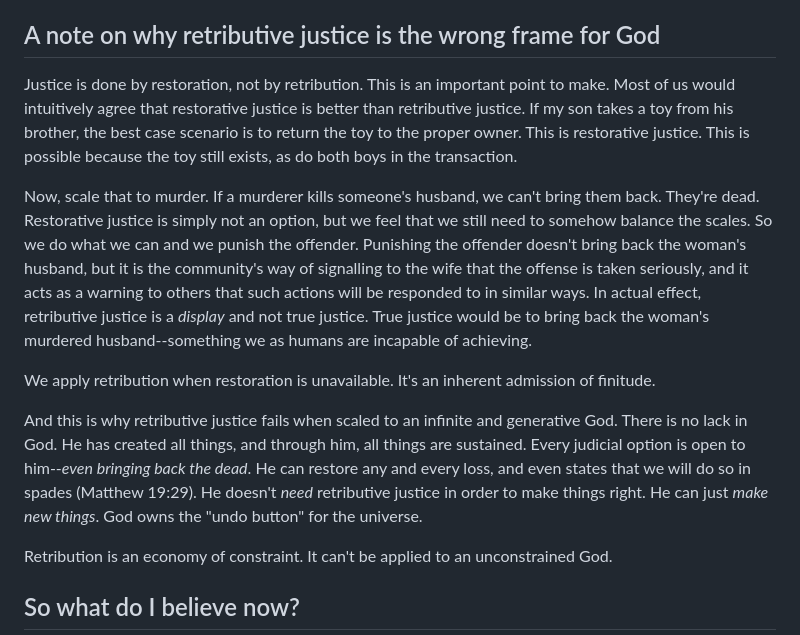
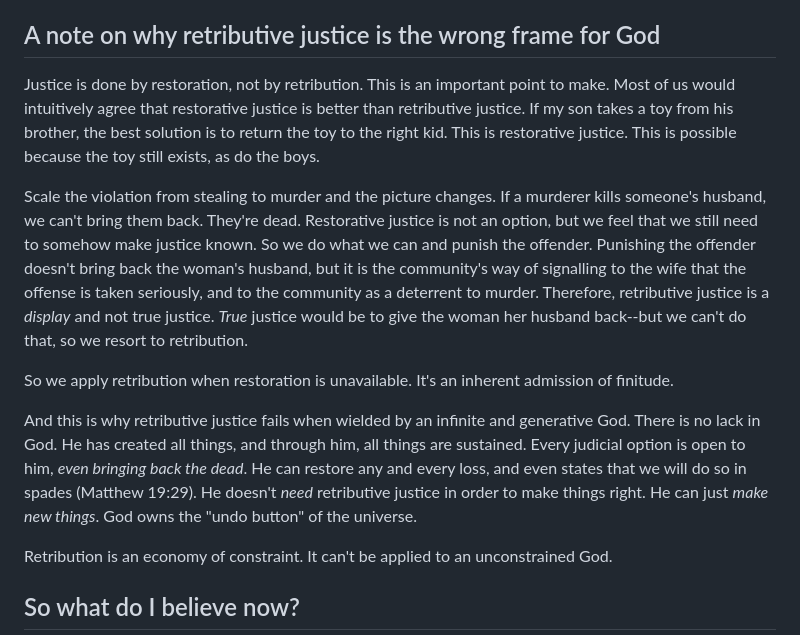
Before and after one commit to DavidMorton/atonement-theories, a Markdown page: about.md, the part around the change. Drawn GitHub-style.

Commit message:
Clarifications within the about section on retribution.

```diff
--- a/about.md
+++ b/about.md
@@ -46,13 +46,13 @@ You will find further thoughts of mine in the notes sections of many of the popu
 God is eternal and unchanging, complete within the trinity, without want or need. There is no potentiality in him, and there's nothing in the realm of justice that *requires* him to respond. His love for us is completely self-giving from first to last. It cannot be any other way. We are in total dependence upon God, so everything we are and anything we have is a gift of God himself. Glory be to God that he demands little from his creatures other than a relationship with him.
 
 ## A note on why retributive justice is the wrong frame for God
-Justice is done by restoration, not by retribution. This is an important point to make. Most of us would intuitively agree that restorative justice is better than retributive justice. If my son takes a toy from his brother, the best case scenario is to return the toy to the proper owner. This is restorative justice. This is possible because the toy still exists, as do both boys in the transaction.
+Justice is done by restoration, not by retribution. This is an important point to make. Most of us would intuitively agree that restorative justice is better than retributive justice. If my son takes a toy from his brother, the best solution is to return the toy to the right kid. This is restorative justice. This is possible because the toy still exists, as do the boys.
 
-Now, scale that to murder. If a murderer kills someone's husband, we can't bring them back. They're dead. Restorative justice is simply not an option, but we feel that we still need to somehow balance the scales. So we do what we can and we punish the offender. Punishing the offender doesn't bring back the woman's husband, but it is the community's way of signalling to the wife that the offense is taken seriously, and it acts as a warning to others that such actions will be responded to in similar ways. In actual effect, retributive justice is a *display* and not true justice. True justice would be to bring back the woman's murdered husband--something we as humans are incapable of achieving.
+Scale the violation from stealing to murder and the picture changes. If a murderer kills someone's husband, we can't bring them back. They're dead. Restorative justice is not an option, but we feel that we still need to somehow make justice known. So we do what we can and punish the offender. Punishing the offender doesn't bring back the woman's husband, but it is the community's way of signalling to the wife that the offense is taken seriously, and to the community as a deterrent to murder. Therefore, retributive justice is a *display* and not true justice. *True* justice would be to give the woman her husband back--but we can't do that, so we resort to retribution.
 
-We apply retribution when restoration is unavailable. It's an inherent admission of finitude.
+So we apply retribution when restoration is unavailable. It's an inherent admission of finitude.
 
-And this is why retributive justice fails when scaled to an infinite and generative God. There is no lack in God. He has created all things, and through him, all things are sustained. Every judicial option is open to him--*even bringing back the dead*. He can restore any and every loss, and even states that we will do so in spades (Matthew 19:29). He doesn't *need* retributive justice in order to make things right. He can just *make new things*. God owns the "undo button" for the universe.
+And this is why retributive justice fails when wielded by an infinite and generative God. There is no lack in God. He has created all things, and through him, all things are sustained. Every judicial option is open to him, *even bringing back the dead*. He can restore any and every loss, and even states that we will do so in spades (Matthew 19:29). He doesn't *need* retributive justice in order to make things right. He can just *make new things*. God owns the "undo button" of the universe.
 
 Retribution is an economy of constraint. It can't be applied to an unconstrained God.
 
```
